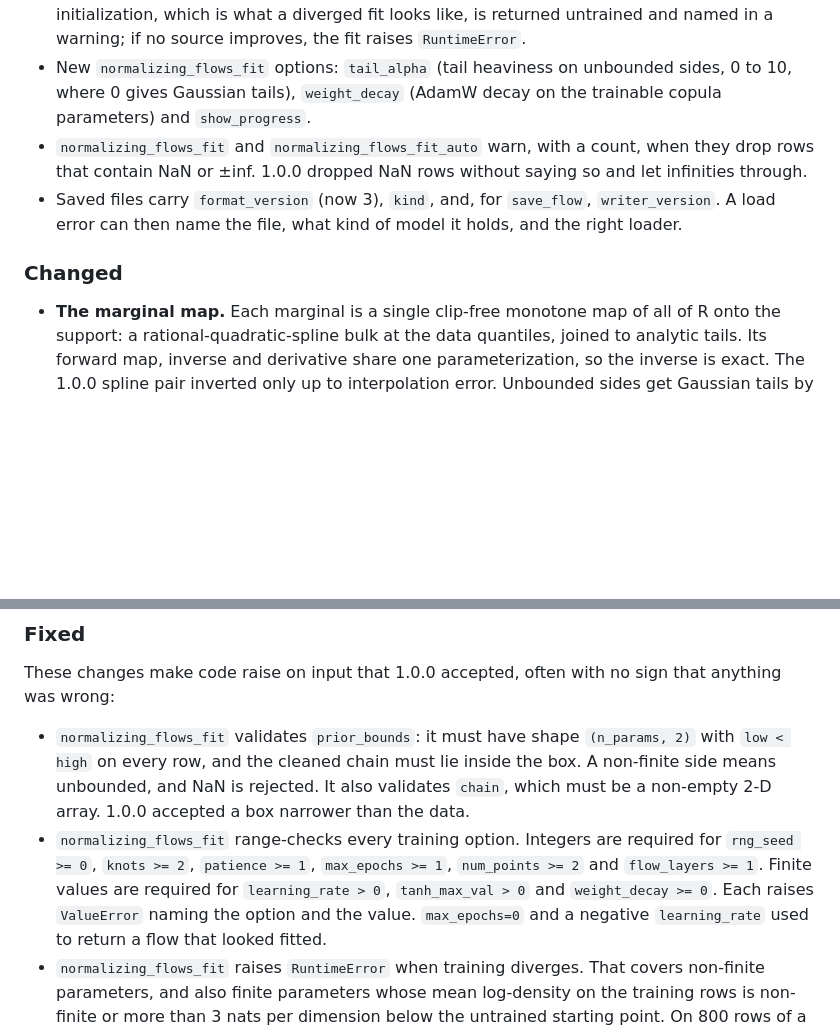
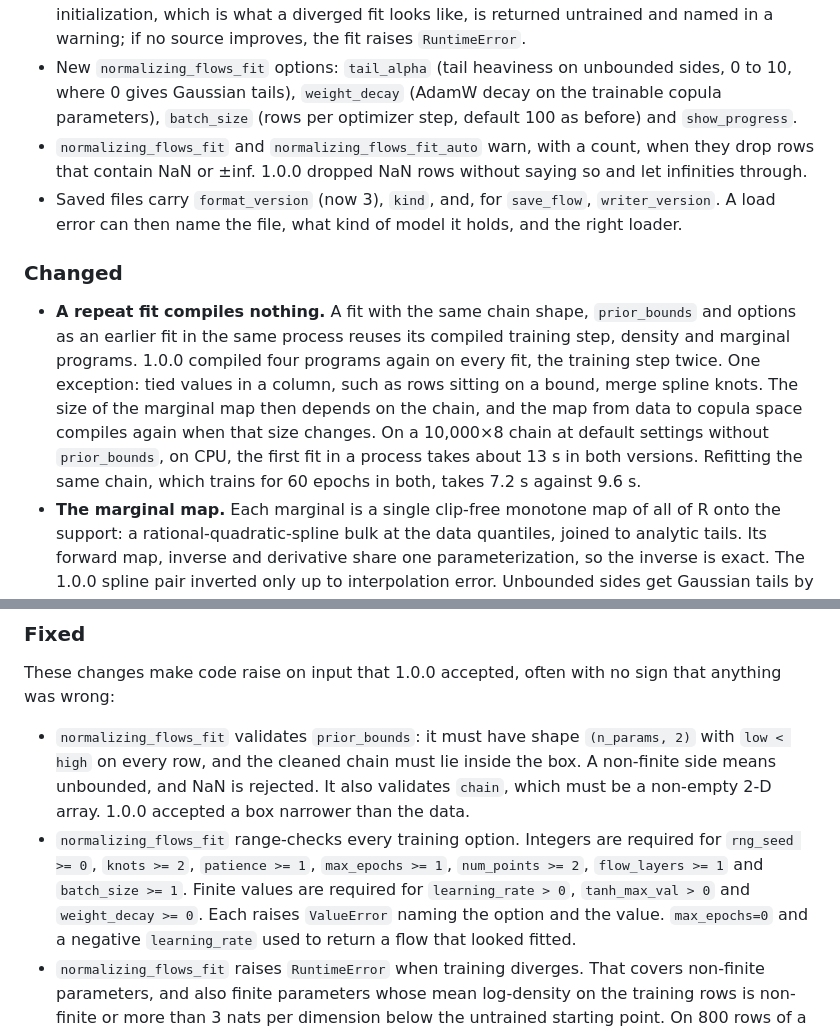
Before and after one commit to AaronDJohnson/coppuccino, a Markdown page: CHANGELOG.md, 2 parts joined by grey strips. GitHub-like rendering; blank space fills up the shorter version.

Commit message:
Note batch_size and the faster repeat fits in the README and CHANGELOG
The 2.0.0 entry now lists batch_size among the new options and its range
check, and says that a repeat fit compiles nothing. On a 10,000x8 chain the
first fit in a process takes about 13 s in both 1.0.0 and 2.0.0; refitting
the same chain, 60 epochs in both, takes 7.2 s against 9.6 s in 1.0.0,
which compiles four programs again on every fit.

The one exception is a column with tied values, such as rows on a bound:
ties merge spline knots, so a new chain can give a marginal map of another
size, and the map from data to copula space then compiles again.

Co-Authored-By: Claude Opus 5.5 <noreply@anthropic.com>

```diff
--- a/CHANGELOG.md
+++ b/CHANGELOG.md
@@ -76,7 +76,8 @@ density.
   warning; if no source improves, the fit raises `RuntimeError`.
 - New `normalizing_flows_fit` options: `tail_alpha` (tail heaviness on
   unbounded sides, 0 to 10, where 0 gives Gaussian tails), `weight_decay`
-  (AdamW decay on the trainable copula parameters) and `show_progress`.
+  (AdamW decay on the trainable copula parameters), `batch_size` (rows per
+  optimizer step, default 100 as before) and `show_progress`.
 - `normalizing_flows_fit` and `normalizing_flows_fit_auto` warn, with a count,
   when they drop rows that contain NaN or ±inf. 1.0.0 dropped NaN rows without
   saying so and let infinities through.
@@ -86,6 +87,16 @@ density.
 
 ### Changed
 
+- **A repeat fit compiles nothing.** A fit with the same chain shape,
+  `prior_bounds` and options as an earlier fit in the same process reuses its
+  compiled training step, density and marginal programs. 1.0.0 compiled four
+  programs again on every fit, the training step twice. One exception: tied
+  values in a column, such as rows sitting on a bound, merge spline knots.
+  The size of the marginal map then depends on the chain, and the map from
+  data to copula space compiles again when that size changes. On a 10,000×8
+  chain at default settings without `prior_bounds`, on CPU, the first fit in
+  a process takes about 13 s in both versions. Refitting the same chain, which
+  trains for 60 epochs in both, takes 7.2 s against 9.6 s.
 - **The marginal map.** Each marginal is a single clip-free monotone map of all
   of R onto the support: a rational-quadratic-spline bulk at the data
   quantiles, joined to analytic tails. Its forward map, inverse and derivative
@@ -181,9 +192,9 @@ sign that anything was wrong:
   accepted a box narrower than the data.
 - `normalizing_flows_fit` range-checks every training option. Integers are
   required for `rng_seed >= 0`, `knots >= 2`, `patience >= 1`,
-  `max_epochs >= 1`, `num_points >= 2` and `flow_layers >= 1`. Finite values
-  are required for `learning_rate > 0`, `tanh_max_val > 0` and
-  `weight_decay >= 0`. Each raises `ValueError` naming the option and the
+  `max_epochs >= 1`, `num_points >= 2`, `flow_layers >= 1` and
+  `batch_size >= 1`. Finite values are required for `learning_rate > 0`,
+  `tanh_max_val > 0` and `weight_decay >= 0`. Each raises `ValueError` naming the option and the
   value. `max_epochs=0` and a negative `learning_rate` used to return a flow
   that looked fitted.
 - `normalizing_flows_fit` raises `RuntimeError` when training diverges. That
```
Also changed, not shown: README.md (+2 -2 lines).
